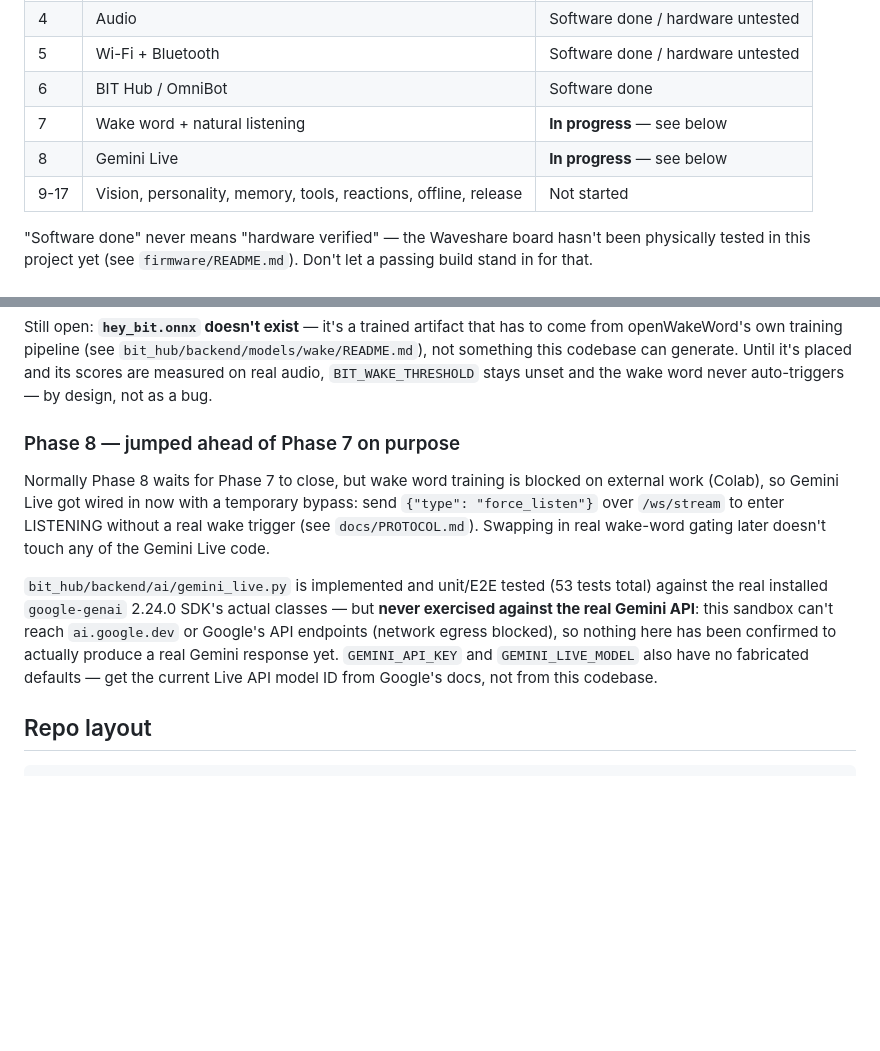
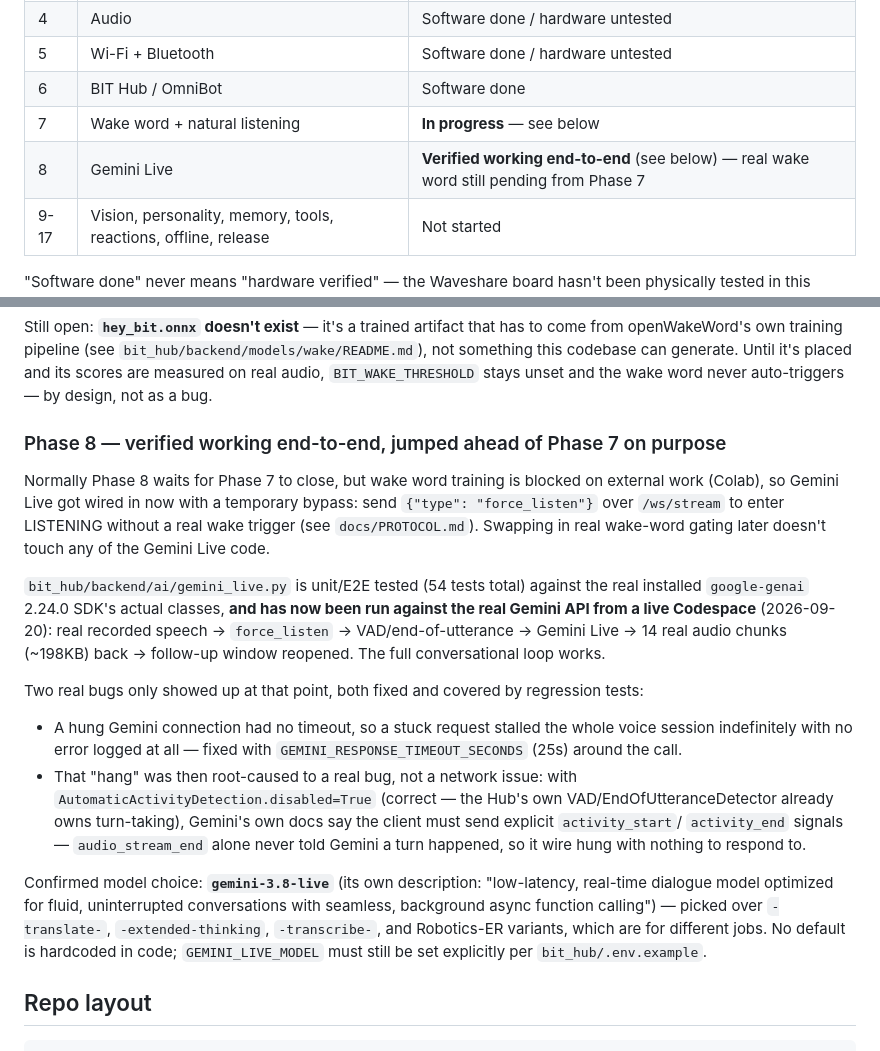
Before and after one commit to gbdiscipleofjesus-droid/BIT-Mark-1, a Markdown page: README.md, 2 parts joined by grey strips. GitHub-like rendering; blank space fills up the shorter version.

Commit message:
docs: record Phase 8 as verified end-to-end against the real Gemini API
Confirmed 2026-09-20 in a live Codespace with a real API key: real
recorded speech through force_listen -> VAD/end-of-utterance ->
Gemini Live -> 14 real audio chunks (~198KB) back -> follow-up window.
Records the model choice (gemini-3.8-live) and the two real bugs the
live test surfaced (missing timeout, missing activity_start/end
signals) that no amount of mocked testing would have caught.

```diff
--- a/README.md
+++ b/README.md
@@ -26,7 +26,7 @@ See `docs/PROTOCOL.md` for the exact wire protocol between the two.
 | 5 | Wi-Fi + Bluetooth | Software done / hardware untested |
 | 6 | BIT Hub / OmniBot | Software done |
 | 7 | Wake word + natural listening | **In progress** — see below |
-| 8 | Gemini Live | **In progress** — see below |
+| 8 | Gemini Live | **Verified working end-to-end** (see below) — real wake word still pending from Phase 7 |
 | 9-17 | Vision, personality, memory, tools, reactions, offline, release | Not started |
 
 "Software done" never means "hardware verified" — the Waveshare board
@@ -48,7 +48,7 @@ can generate. Until it's placed and its scores are measured on real
 audio, `BIT_WAKE_THRESHOLD` stays unset and the wake word never
 auto-triggers — by design, not as a bug.
 
-### Phase 8 — jumped ahead of Phase 7 on purpose
+### Phase 8 — verified working end-to-end, jumped ahead of Phase 7 on purpose
 
 Normally Phase 8 waits for Phase 7 to close, but wake word training is
 blocked on external work (Colab), so Gemini Live got wired in now with
@@ -57,14 +57,32 @@ to enter LISTENING without a real wake trigger (see
 `docs/PROTOCOL.md`). Swapping in real wake-word gating later doesn't
 touch any of the Gemini Live code.
 
-`bit_hub/backend/ai/gemini_live.py` is implemented and unit/E2E tested
-(53 tests total) against the real installed `google-genai` 2.24.0 SDK's
-actual classes — but **never exercised against the real Gemini API**:
-this sandbox can't reach `ai.google.dev` or Google's API endpoints
-(network egress blocked), so nothing here has been confirmed to
-actually produce a real Gemini response yet. `GEMINI_API_KEY` and
-`GEMINI_LIVE_MODEL` also have no fabricated defaults — get the current
-Live API model ID from Google's docs, not from this codebase.
+`bit_hub/backend/ai/gemini_live.py` is unit/E2E tested (54 tests total)
+against the real installed `google-genai` 2.24.0 SDK's actual classes,
+**and has now been run against the real Gemini API from a live
+Codespace** (2026-09-20): real recorded speech → `force_listen` →
+VAD/end-of-utterance → Gemini Live → 14 real audio chunks (~198KB) back
+→ follow-up window reopened. The full conversational loop works.
+
+Two real bugs only showed up at that point, both fixed and covered by
+regression tests:
+- A hung Gemini connection had no timeout, so a stuck request stalled
+  the whole voice session indefinitely with no error logged at all —
+  fixed with `GEMINI_RESPONSE_TIMEOUT_SECONDS` (25s) around the call.
+- That "hang" was then root-caused to a real bug, not a network issue:
+  with `AutomaticActivityDetection.disabled=True` (correct — the Hub's
+  own VAD/EndOfUtteranceDetector already owns turn-taking), Gemini's
+  own docs say the client must send explicit `activity_start`/
+  `activity_end` signals — `audio_stream_end` alone never told Gemini a
+  turn happened, so it wire hung with nothing to respond to.
+
+Confirmed model choice: **`gemini-3.8-live`** (its own description:
+"low-latency, real-time dialogue model optimized for fluid,
+uninterrupted conversations with seamless, background async function
+calling") — picked over `-translate-`, `-extended-thinking`,
+`-transcribe-`, and Robotics-ER variants, which are for different jobs.
+No default is hardcoded in code; `GEMINI_LIVE_MODEL` must still be set
+explicitly per `bit_hub/.env.example`.
 
 ## Repo layout
 
```
